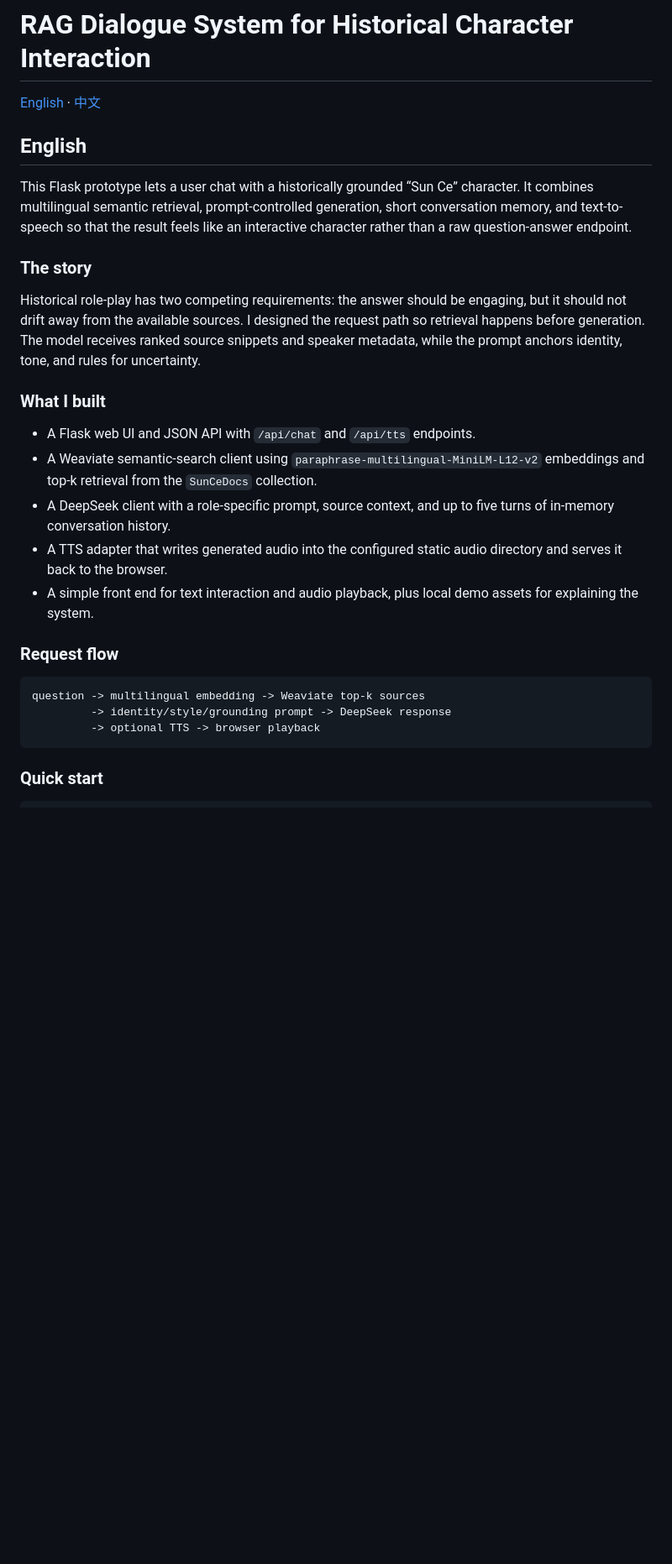
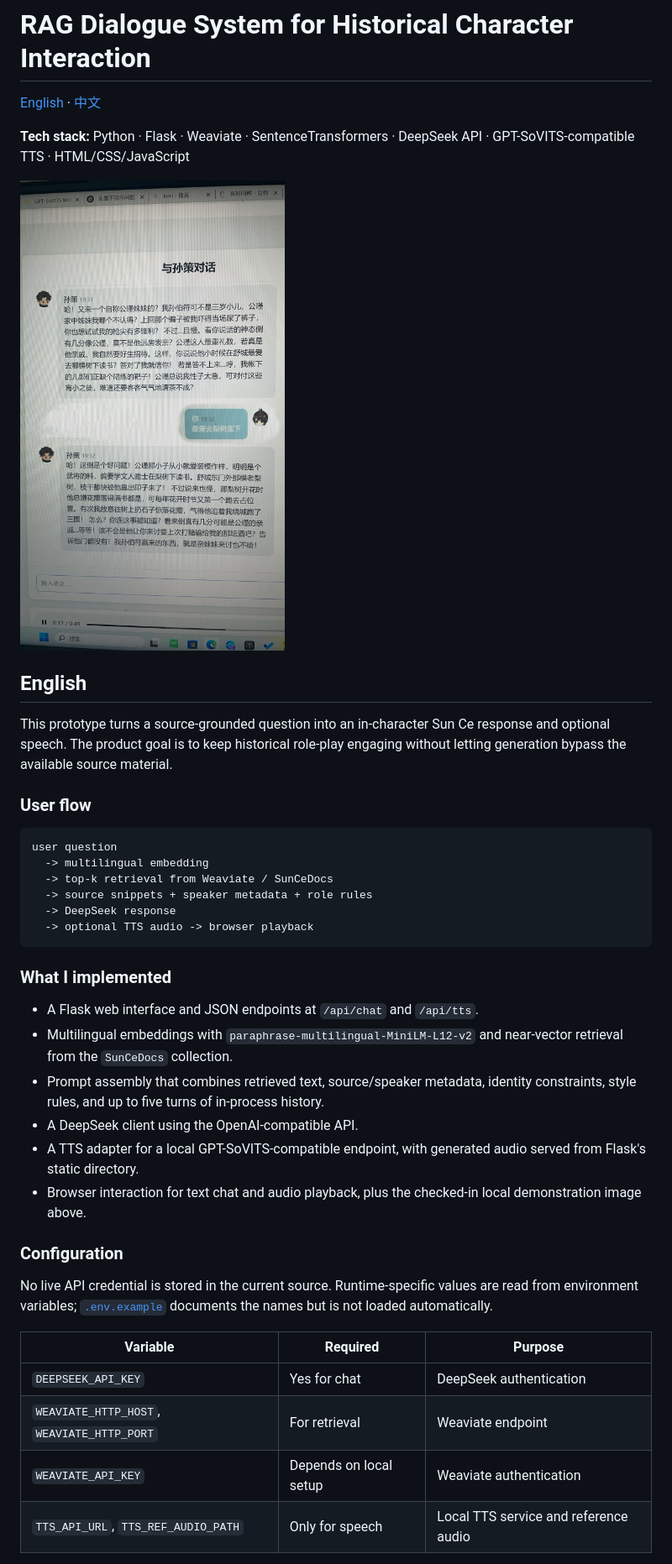
Before and after one commit to XuYu-kyra/Rag_dialogue_sc, a Markdown page: README.md, the part around one of its changes. Shown at 84% size. Rendered like a GitHub page; blank space fills up the shorter version.

````diff
--- a/README.md
+++ b/README.md
@@ -2,28 +2,42 @@
 
 [English](#english) · [中文](#中文)
 
+**Tech stack:** Python · Flask · Weaviate · SentenceTransformers · DeepSeek API · GPT-SoVITS-compatible TTS · HTML/CSS/JavaScript
+
+![Local dialogue prototype](IMG_9810.JPG)
+
 ## English
 
-This Flask prototype lets a user chat with a historically grounded “Sun Ce” character. It combines multilingual semantic retrieval, prompt-controlled generation, short conversation memory, and text-to-speech so that the result feels like an interactive character rather than a raw question-answer endpoint.
+This prototype turns a source-grounded question into an in-character Sun Ce response and optional speech. The product goal is to keep historical role-play engaging without letting generation bypass the available source material.
 
-### The story
-
-Historical role-play has two competing requirements: the answer should be engaging, but it should not drift away from the available sources. I designed the request path so retrieval happens before generation. The model receives ranked source snippets and speaker metadata, while the prompt anchors identity, tone, and rules for uncertainty.
-
-### What I built
-
-- A Flask web UI and JSON API with `/api/chat` and `/api/tts` endpoints.
-- A Weaviate semantic-search client using `paraphrase-multilingual-MiniLM-L12-v2` embeddings and top-k retrieval from the `SunCeDocs` collection.
-- A DeepSeek client with a role-specific prompt, source context, and up to five turns of in-memory conversation history.
-- A TTS adapter that writes generated audio into the configured static audio directory and serves it back to the browser.
-- A simple front end for text interaction and audio playback, plus local demo assets for explaining the system.
-
-### Request flow
+### User flow
 
 ```text
-question -> multilingual embedding -> Weaviate top-k sources
-         -> identity/style/grounding prompt -> DeepSeek response
-         -> optional TTS -> browser playback
+user question
+  -> multilingual embedding
+  -> top-k retrieval from Weaviate / SunCeDocs
+  -> source snippets + speaker metadata + role rules
+  -> DeepSeek response
+  -> optional TTS audio -> browser playback
 ```
 
-### Quick start
+### What I implemented
+
+- A Flask web interface and JSON endpoints at `/api/chat` and `/api/tts`.
+- Multilingual embeddings with `paraphrase-multilingual-MiniLM-L12-v2` and near-vector retrieval from the `SunCeDocs` collection.
+- Prompt assembly that combines retrieved text, source/speaker metadata, identity constraints, style rules, and up to five turns of in-process history.
+- A DeepSeek client using the OpenAI-compatible API.
+- A TTS adapter for a local GPT-SoVITS-compatible endpoint, with generated audio served from Flask's static directory.
+- Browser interaction for text chat and audio playback, plus the checked-in local demonstration image above.
+
+### Configuration
+
+No live API credential is stored in the current source. Runtime-specific values are read from environment variables; [`.env.example`](.env.example) documents the names but is not loaded automatically.
+
+| Variable | Required | Purpose |
+| --- | --- | --- |
+| `DEEPSEEK_API_KEY` | Yes for chat | DeepSeek authentication |
+| `WEAVIATE_HTTP_HOST`, `WEAVIATE_HTTP_PORT` | For retrieval | Weaviate endpoint |
+| `WEAVIATE_API_KEY` | Depends on local setup | Weaviate authentication |
+| `TTS_API_URL`, `TTS_REF_AUDIO_PATH` | Only for speech | Local TTS service and reference audio |
+
````
Also changed, not shown: other parts of README.md (+33 -23 lines).
